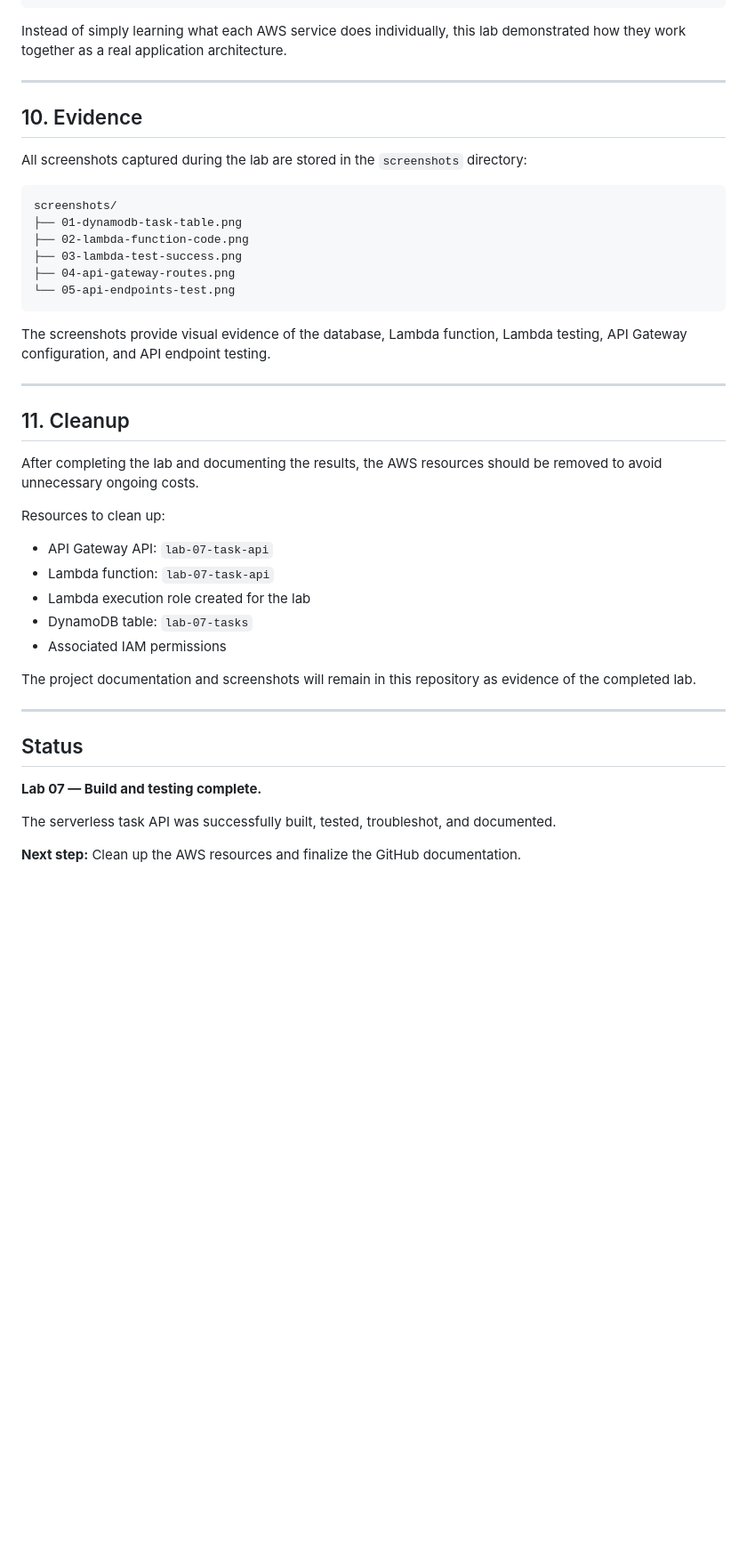
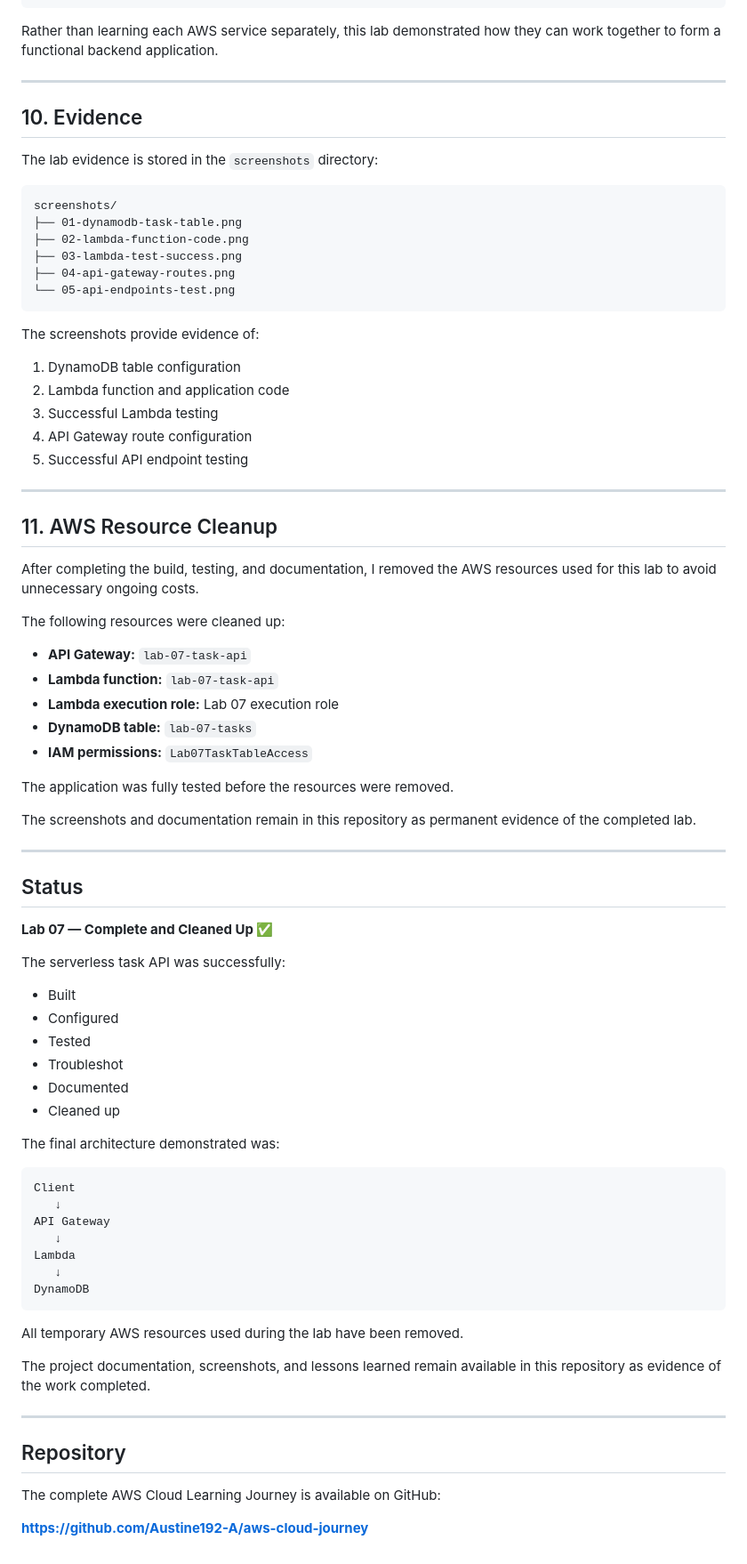
Before and after one commit to Austine192-A/aws-cloud-journey, a Markdown page: 07-serverless-task-api/README.md, the part around one of its changes. Shown at 89% size. Drawn GitHub-style; blank space fills up the shorter version.

Commit message:
Finalize Lab 07 documentation

````diff
--- a/07-serverless-task-api/README.md
+++ b/07-serverless-task-api/README.md
@@ -366,13 +349,13 @@ API Gateway
 Client
 ```
 
-Instead of simply learning what each AWS service does individually, this lab demonstrated how they work together as a real application architecture.
+Rather than learning each AWS service separately, this lab demonstrated how they can work together to form a functional backend application.
 
 ---
 
 ## 10. Evidence
 
-All screenshots captured during the lab are stored in the `screenshots` directory:
+The lab evidence is stored in the `screenshots` directory:
 
 ```text
 screenshots/
@@ -383,30 +366,67 @@ screenshots/
 └── 05-api-endpoints-test.png
 ```
 
-The screenshots provide visual evidence of the database, Lambda function, Lambda testing, API Gateway configuration, and API endpoint testing.
+The screenshots provide evidence of:
+
+1. DynamoDB table configuration
+2. Lambda function and application code
+3. Successful Lambda testing
+4. API Gateway route configuration
+5. Successful API endpoint testing
 
 ---
 
-## 11. Cleanup
+## 11. AWS Resource Cleanup
 
-After completing the lab and documenting the results, the AWS resources should be removed to avoid unnecessary ongoing costs.
+After completing the build, testing, and documentation, I removed the AWS resources used for this lab to avoid unnecessary ongoing costs.
 
-Resources to clean up:
+The following resources were cleaned up:
 
-* API Gateway API: `lab-07-task-api`
-* Lambda function: `lab-07-task-api`
-* Lambda execution role created for the lab
-* DynamoDB table: `lab-07-tasks`
-* Associated IAM permissions
+* **API Gateway:** `lab-07-task-api`
+* **Lambda function:** `lab-07-task-api`
+* **Lambda execution role:** Lab 07 execution role
+* **DynamoDB table:** `lab-07-tasks`
+* **IAM permissions:** `Lab07TaskTableAccess`
 
-The project documentation and screenshots will remain in this repository as evidence of the completed lab.
+The application was fully tested before the resources were removed.
+
+The screenshots and documentation remain in this repository as permanent evidence of the completed lab.
 
 ---
 
 ## Status
 
-**Lab 07 — Build and testing complete.**
+**Lab 07 — Complete and Cleaned Up ✅**
 
-The serverless task API was successfully built, tested, troubleshot, and documented.
+The serverless task API was successfully:
 
-**Next step:** Clean up the AWS resources and finalize the GitHub documentation.
+* Built
+* Configured
+* Tested
+* Troubleshot
+* Documented
+* Cleaned up
+
+The final architecture demonstrated was:
+
+```text
+Client
+   ↓
+API Gateway
+   ↓
+Lambda
+   ↓
+DynamoDB
+```
+
+All temporary AWS resources used during the lab have been removed.
+
+The project documentation, screenshots, and lessons learned remain available in this repository as evidence of the work completed.
+
+---
+
+## Repository
+
+The complete AWS Cloud Learning Journey is available on GitHub:
+
+**https://github.com/Austine192-A/aws-cloud-journey**
````
Also changed, not shown: other parts of 07-serverless-task-api/README.md (+30 -47 lines).
